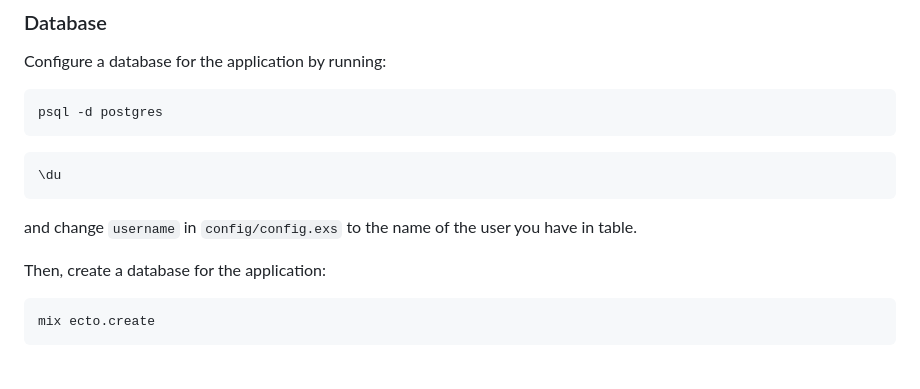
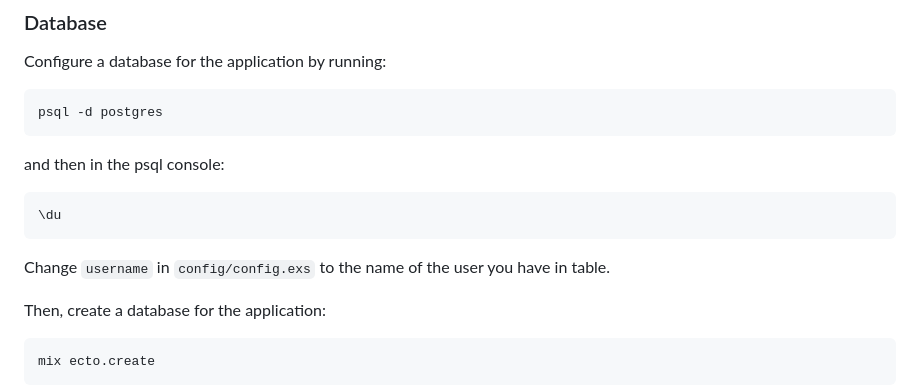
Before and after one commit to membraneframework/membrane_demo, a Markdown page: webrtc_authentication/README.md, the part around the change. Drawn GitHub-style; blank space fills up the shorter version.

````diff
--- a/webrtc_authentication/README.md
+++ b/webrtc_authentication/README.md
@@ -78,11 +78,13 @@ Configure a database for the application by running:
 psql -d postgres
 ```
 
+and then in the psql console:
+
 ```
 \du
 ```
 
-and change `username` in `config/config.exs` to the name of the user you have in table.
+Change `username` in `config/config.exs` to the name of the user you have in table.
 
 Then, create a database for the application:
 
````
